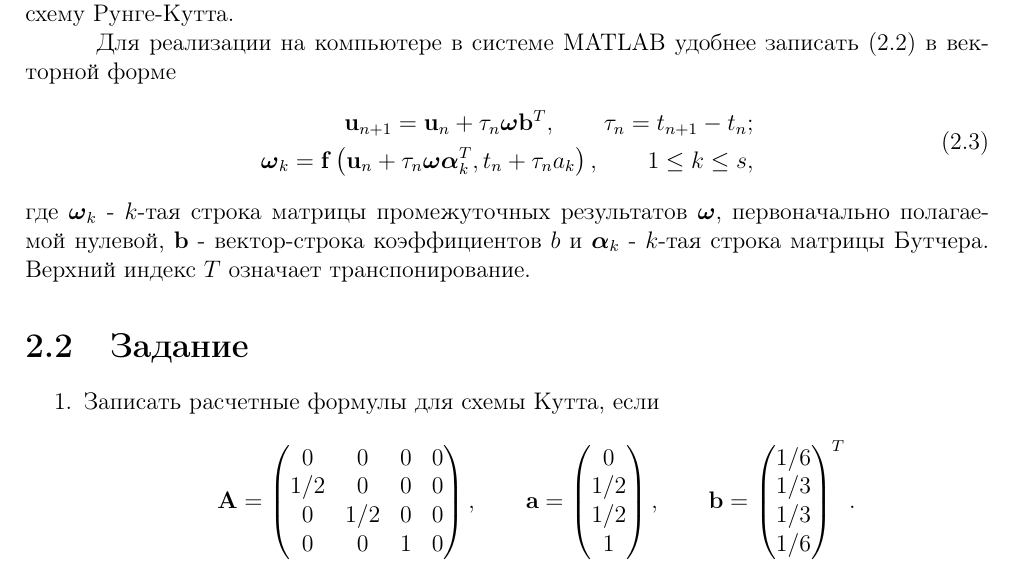
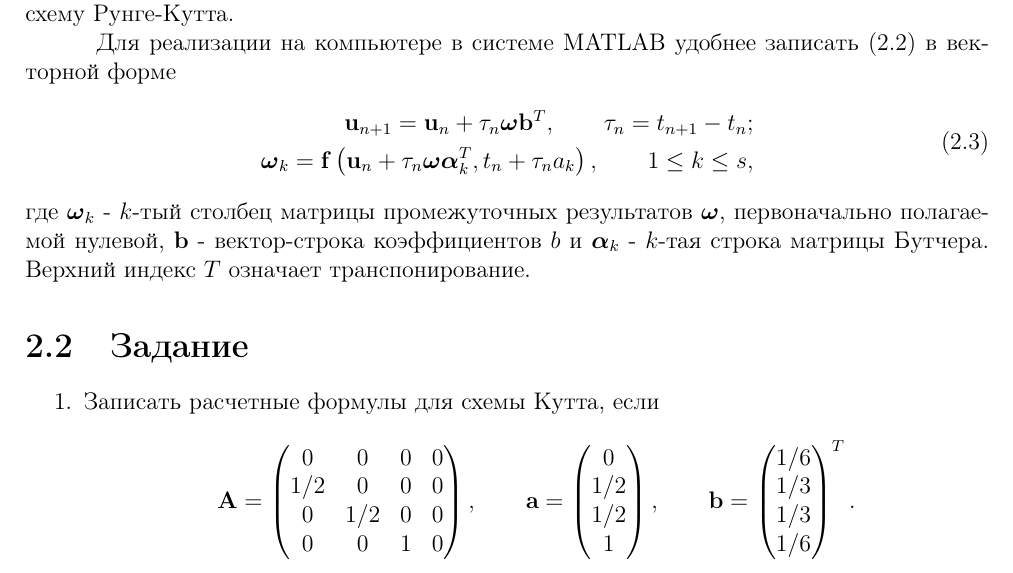
Before and after one commit to ioannkozlitin/NumericalMethods, a LaTeX document (tex/NumericalMethods.tex, which reads tex/chapter2.tex): part of page 6 of 28, cut so that both start at the same text. Compiled offline with pdfLaTeX.

Commit message:
Исправил ошибку в tex-описании 2 лабы

```diff
--- a/tex/NumericalMethods.tex
+++ b/tex/NumericalMethods.tex
@@ -1,4 +1,5 @@
 \documentclass[12pt,a4paper]{report}
+\usepackage[T2A]{fontenc}
 \usepackage[utf8]{inputenc}
 \usepackage[english,russian]{babel}
 \usepackage{fancyhdr}
--- a/tex/chapter2.tex
+++ b/tex/chapter2.tex
@@ -32,7 +32,7 @@
 		1 \le k \le s,
 	\end{split}
 \end{equation}
-где $\boldsymbol{\omega}_k$ - $k$-тая строка матрицы промежуточных результатов $\boldsymbol{\omega}$, первоначально полагаемой нулевой, $\mathbf{b}$ - вектор-строка коэффициентов $b$ и $\boldsymbol{\alpha}_k$ - $k$-тая строка матрицы Бутчера. Верхний индекс $T$ означает транспонирование.
+где $\boldsymbol{\omega}_k$ - $k$-тый столбец матрицы промежуточных результатов $\boldsymbol{\omega}$, первоначально полагаемой нулевой, $\mathbf{b}$ - вектор-строка коэффициентов $b$ и $\boldsymbol{\alpha}_k$ - $k$-тая строка матрицы Бутчера. Верхний индекс $T$ означает транспонирование.
 
 \section{Задание}
 \begin{enumerate}
```
Also changed, not shown: tex/NumericalMethods.pdf, 4 other files.
